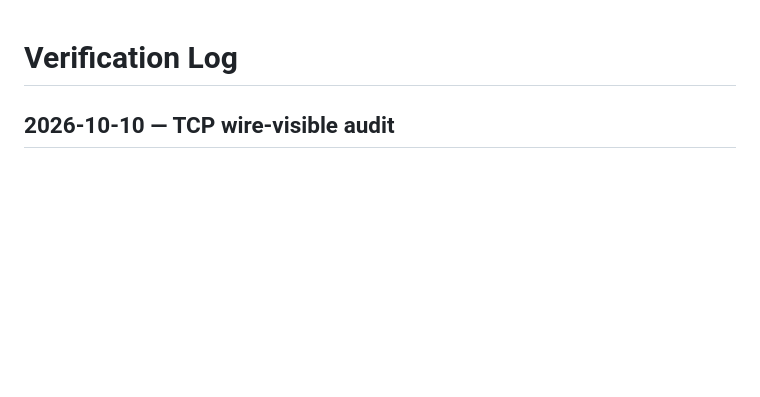
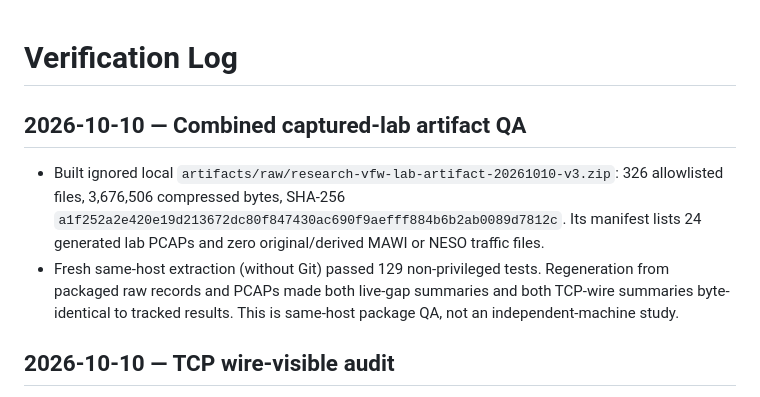
Before and after one commit to Shouryasaraf/ai-research-project, a Markdown page: docs/verification_log.md, the part around the change. Drawn GitHub-style; blank space fills up the shorter version.

```diff
--- a/docs/verification_log.md
+++ b/docs/verification_log.md
@@ -1,4 +1,9 @@
 # Verification Log
+
+## 2026-10-10 — Combined captured-lab artifact QA
+
+- Built ignored local `artifacts/raw/research-vfw-lab-artifact-20261010-v3.zip`: 326 allowlisted files, 3,676,506 compressed bytes, SHA-256 `a1f252a2e420e19d213672dc80f847430ac690f9aefff884b6b2ab0089d7812c`. Its manifest lists 24 generated lab PCAPs and zero original/derived MAWI or NESO traffic files.
+- Fresh same-host extraction (without Git) passed 129 non-privileged tests. Regeneration from packaged raw records and PCAPs made both live-gap summaries and both TCP-wire summaries byte-identical to tracked results. This is same-host package QA, not an independent-machine study.
 
 ## 2026-10-10 — TCP wire-visible audit
 
```
Also changed, not shown: docs/artifact_reproduction.md (+2 -0 lines), docs/completion_gap_matrix.md (+1 -1 lines).
